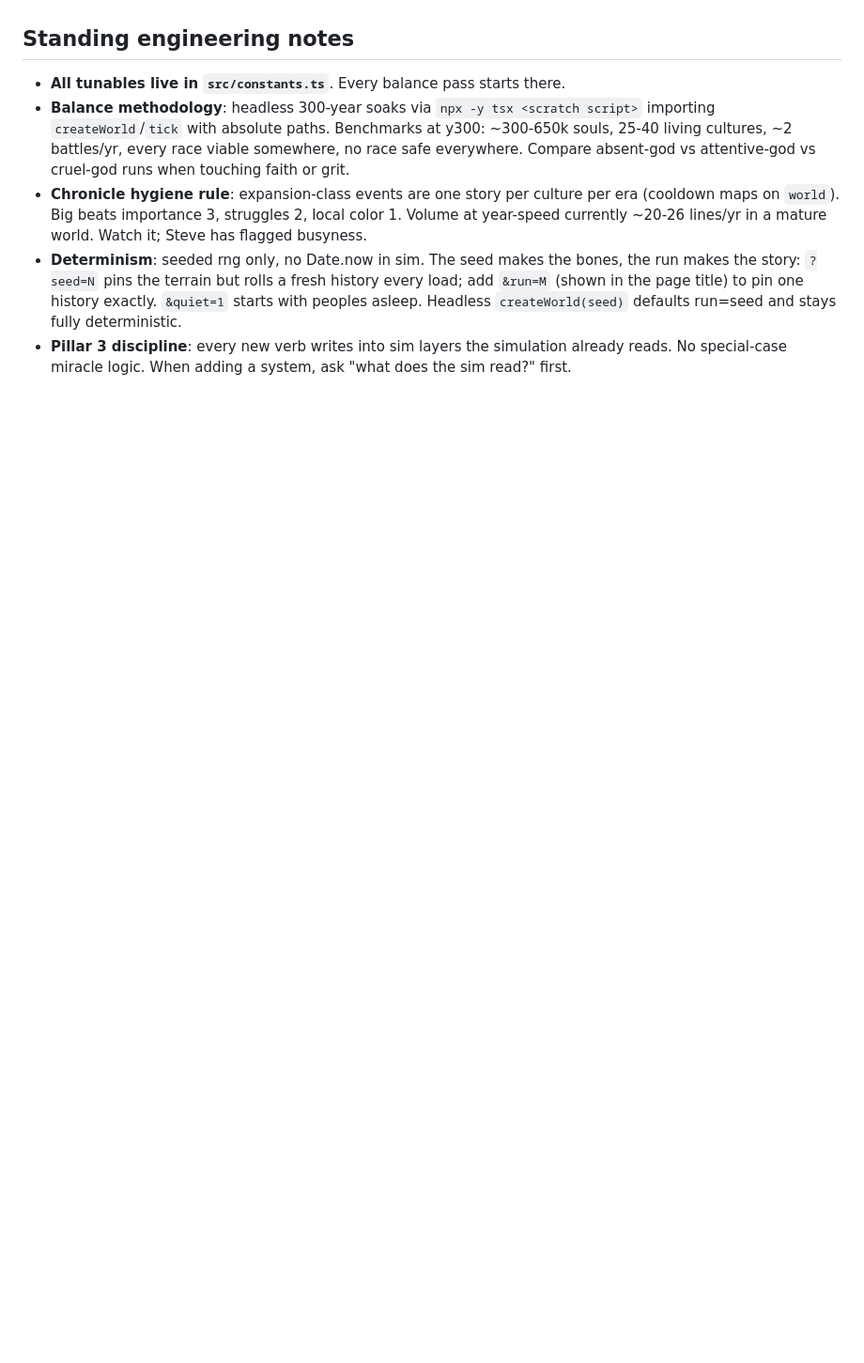
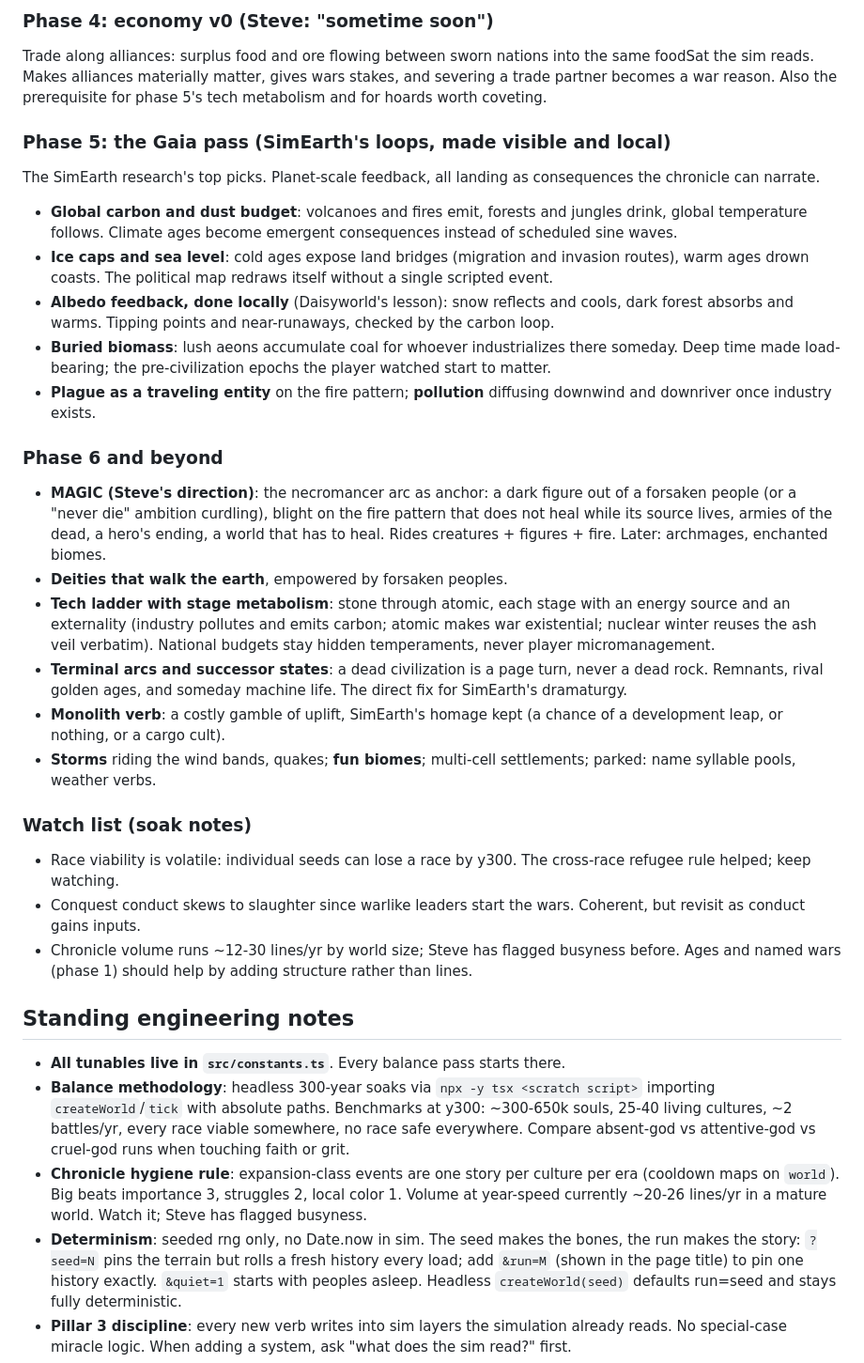
Before and after one commit to Solaire503/demiurge, a Markdown page: ROADMAP.md, the part around one of its changes. Shown at 94% size. GitHub-like rendering; blank space fills up the shorter version.

```diff
--- a/ROADMAP.md
+++ b/ROADMAP.md
@@ -185,3 +209,61 @@ is an alliance condition that already exists in code.
+### Phase 4: economy v0 (Steve: "sometime soon")
+
+Trade along alliances: surplus food and ore flowing between sworn
+nations into the same foodSat the sim reads. Makes alliances
+materially matter, gives wars stakes, and severing a trade partner
+becomes a war reason. Also the prerequisite for phase 5's tech
+metabolism and for hoards worth coveting.
+
+### Phase 5: the Gaia pass (SimEarth's loops, made visible and local)
+
+The SimEarth research's top picks. Planet-scale feedback, all landing
+as consequences the chronicle can narrate.
+
+- **Global carbon and dust budget**: volcanoes and fires emit, forests
+  and jungles drink, global temperature follows. Climate ages become
+  emergent consequences instead of scheduled sine waves.
+- **Ice caps and sea level**: cold ages expose land bridges (migration
+  and invasion routes), warm ages drown coasts. The political map
+  redraws itself without a single scripted event.
+- **Albedo feedback, done locally** (Daisyworld's lesson): snow
+  reflects and cools, dark forest absorbs and warms. Tipping points
+  and near-runaways, checked by the carbon loop.
+- **Buried biomass**: lush aeons accumulate coal for whoever
+  industrializes there someday. Deep time made load-bearing; the
+  pre-civilization epochs the player watched start to matter.
+- **Plague as a traveling entity** on the fire pattern; **pollution**
+  diffusing downwind and downriver once industry exists.
+
+### Phase 6 and beyond
+
+- **MAGIC (Steve's direction)**: the necromancer arc as anchor: a dark
+  figure out of a forsaken people (or a "never die" ambition curdling),
+  blight on the fire pattern that does not heal while its source lives,
+  armies of the dead, a hero's ending, a world that has to heal. Rides
+  creatures + figures + fire. Later: archmages, enchanted biomes.
+- **Deities that walk the earth**, empowered by forsaken peoples.
+- **Tech ladder with stage metabolism**: stone through atomic, each
+  stage with an energy source and an externality (industry pollutes
+  and emits carbon; atomic makes war existential; nuclear winter
+  reuses the ash veil verbatim). National budgets stay hidden
+  temperaments, never player micromanagement.
+- **Terminal arcs and successor states**: a dead civilization is a
+  page turn, never a dead rock. Remnants, rival golden ages, and
+  someday machine life. The direct fix for SimEarth's dramaturgy.
+- **Monolith verb**: a costly gamble of uplift, SimEarth's homage kept
+  (a chance of a development leap, or nothing, or a cargo cult).
+- **Storms** riding the wind bands, quakes; **fun biomes**; multi-cell
+  settlements; parked: name syllable pools, weather verbs.
+
+### Watch list (soak notes)
+
+- Race viability is volatile: individual seeds can lose a race by y300.
+  The cross-race refugee rule helped; keep watching.
+- Conquest conduct skews to slaughter since warlike leaders start the
+  wars. Coherent, but revisit as conduct gains inputs.
+- Chronicle volume runs ~12-30 lines/yr by world size; Steve has
+  flagged busyness before. Ages and named wars (phase 1) should help
+  by adding structure rather than lines.
 
 ## Standing engineering notes
 
```
Also changed, not shown: other parts of ROADMAP.md (+78 -54 lines).
